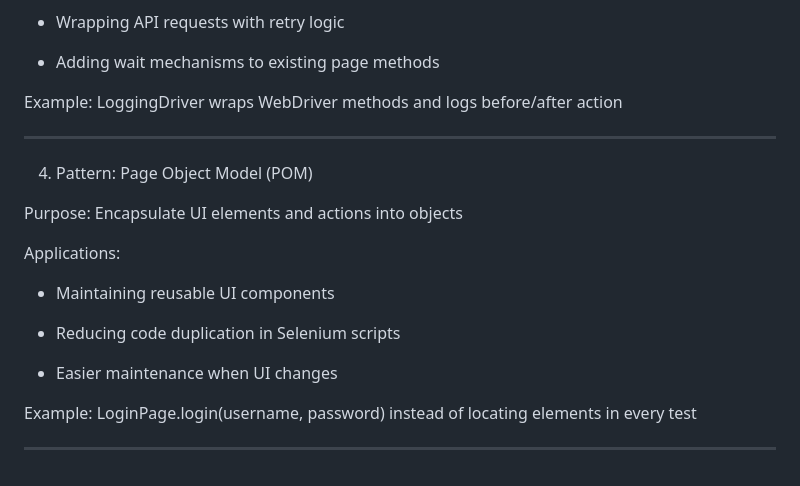
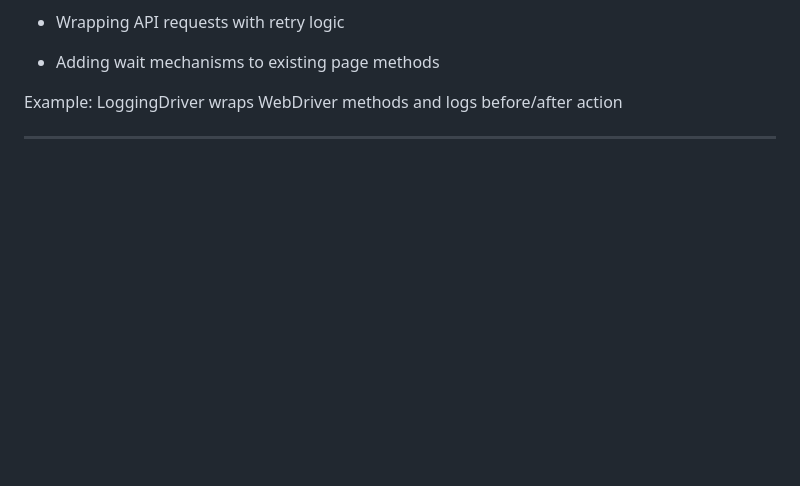
Before and after one commit to malathi-shetty/Design_Patterns_for_Frameworks, a Markdown page: README.md, the part around the change. Drawn GitHub-style; blank space fills up the shorter version.

```diff
--- a/README.md
+++ b/README.md
@@ -155,19 +155,3 @@ Applications:
 Example: LoggingDriver wraps WebDriver methods and logs before/after action
 
 --------------
-
-4. Pattern: Page Object Model (POM)
-
-Purpose: Encapsulate UI elements and actions into objects
-
-Applications:
-
-- Maintaining reusable UI components
-
-- Reducing code duplication in Selenium scripts
-
-- Easier maintenance when UI changes
-
-Example: LoginPage.login(username, password) instead of locating elements in every test
-
---------------
```
